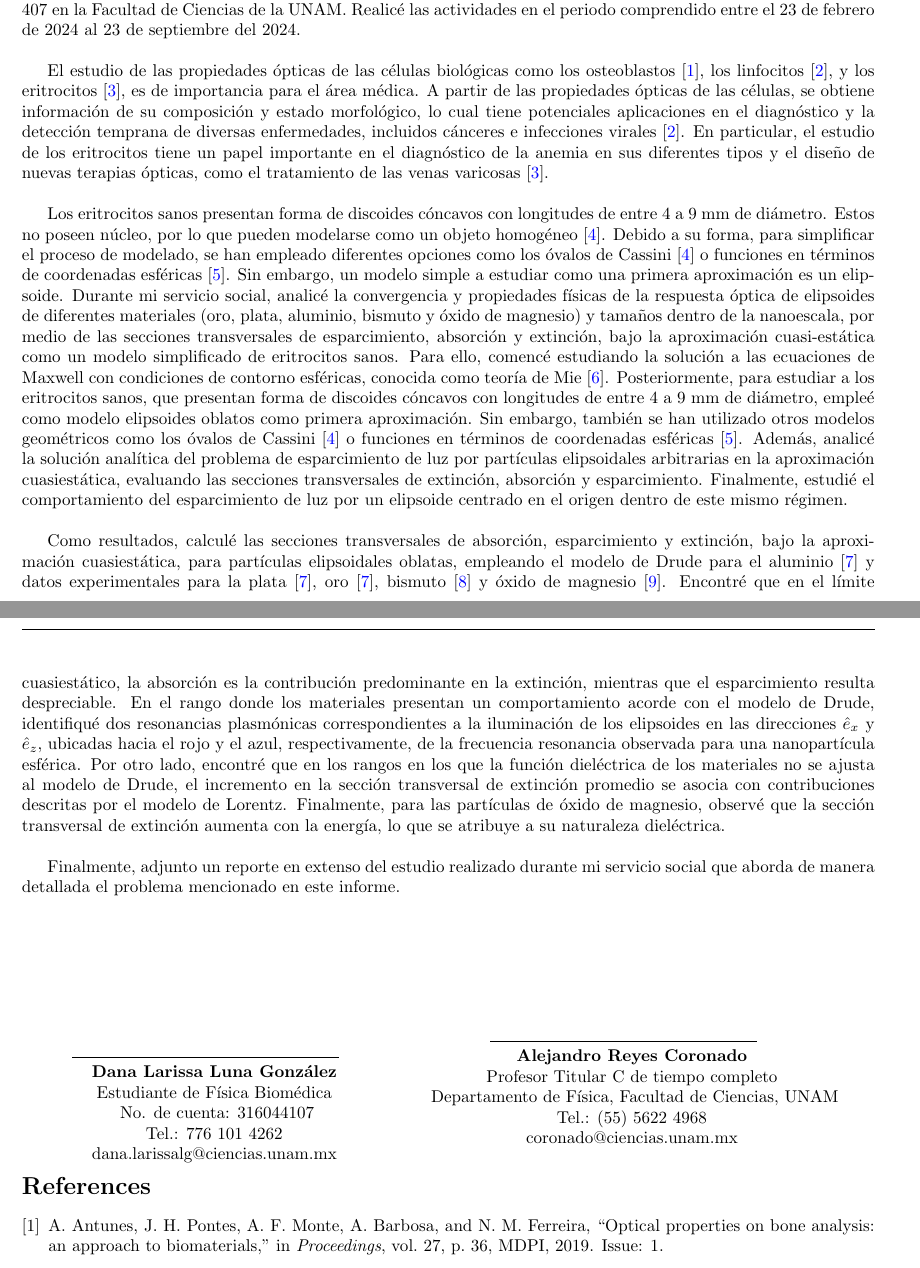
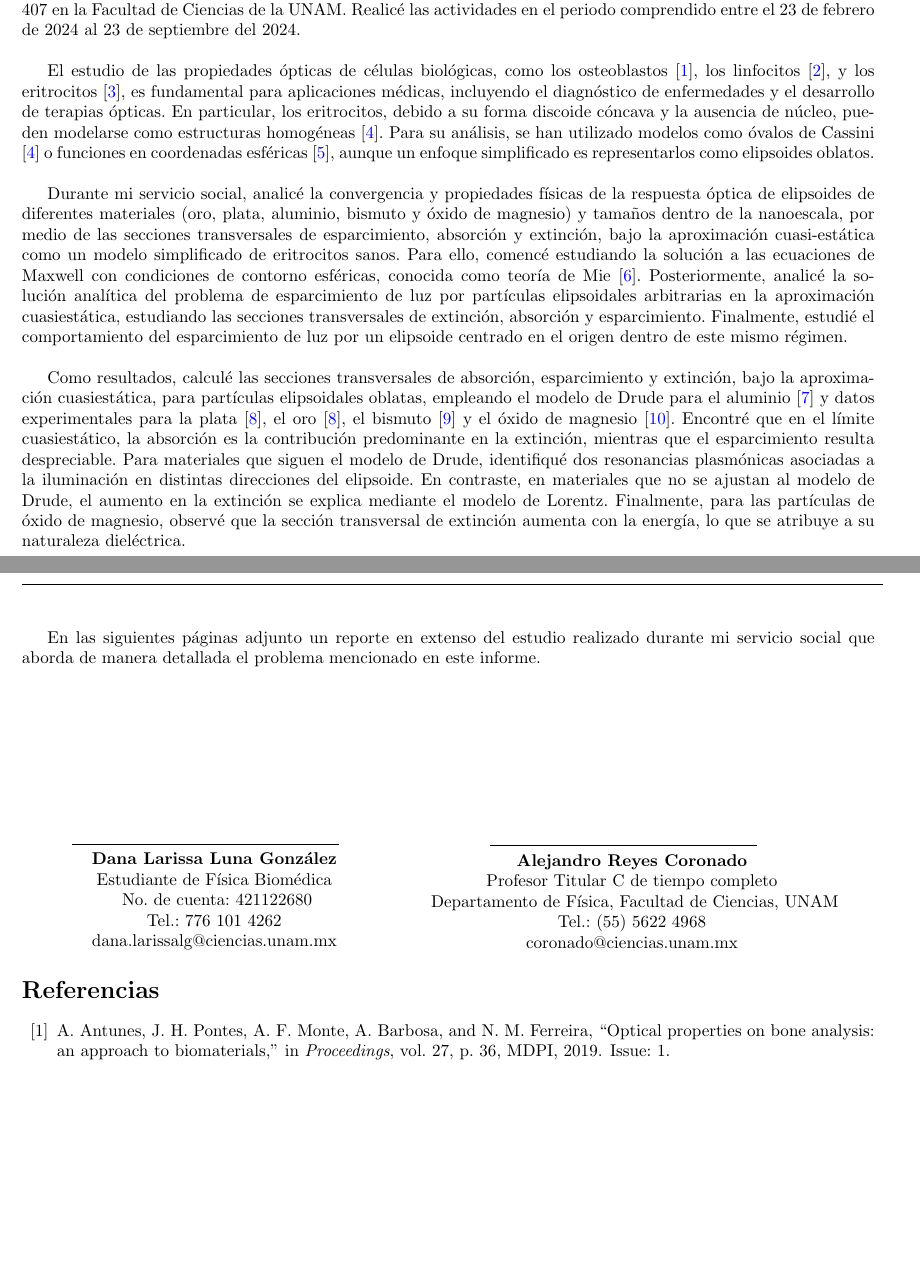
Before and after one commit to LarissaLG/Servicio-Social, a LaTeX document (Notas/Reporte_general.tex): two parts of pages 1 and 2 of 2, joined at a grey line, cut so that both start at the same text, the shorter picture padded with empty space. Compiled offline with pdfLaTeX.

Commit message:
Reporte general listo

```diff
--- a/Notas/Reporte_general.tex
+++ b/Notas/Reporte_general.tex
@@ -1,5 +1,7 @@
 \documentclass[9pt,letterpaper]{article}
 \usepackage[utf8]{inputenc}
+\usepackage[spanish]{babel}
+\decimalpoint
 
 %----- Configuración del estilo del documento------%
 \usepackage{epsfig,graphicx}
@@ -7,10 +9,13 @@
 \usepackage{fancyhdr}
 \pagestyle{fancy}
 \fancyhf{}
+\fancyfoot{}
 \graphicspath{{Figuras/}}
 \usepackage{hyperref}
 \hypersetup{colorlinks=true,linkcolor=blue,citecolor=blue,filecolor=blue,urlcolor=magenta,}
 
+\fancyfoot[RO,LE]{\thepage} % Custom footer text
+\fancyheadoffset[RO,LE]{0.01\textwidth}
 
 %------ Paquetes matemáticos básicos --------%
 \usepackage{amsmath}
@@ -75,29 +82,31 @@
 
 Por medio de la presente, reporto las actividades realizadas durante mi servicio social en el programa Apoyo a la Investigación, con el título ``Cálculo de las secciones transversales de extinción, absorción y esparcimiento de elipsoides en la aproximación cuasi-estática como primera aproximación de eritrocitos'' con clave 2024-12/12-837. El proyecto lo realicé bajo la supervisión del Dr. Alejandro Reyes Coronado, en el Departamento de Física, cubículo 407 en la Facultad de Ciencias de la UNAM. Realicé las actividades en el periodo comprendido entre el 23 de febrero de 2024 al 23 de septiembre del 2024. \\
 
-El estudio de las propiedades ópticas de las células biológicas como los osteoblastos \cite{Osteoblastos}, los linfocitos \cite{Linfocitos}, y los eritrocitos \cite{Blood}, es de importancia para el área médica. A partir de las propiedades ópticas de las células, se obtiene información de su composición y estado morfológico, lo cual tiene potenciales aplicaciones en el diagnóstico y la detección temprana de diversas enfermedades, incluidos cánceres e infecciones virales \cite{Linfocitos}. En particular, el estudio de los eritrocitos tiene un papel importante en el diagnóstico de la anemia en sus diferentes tipos y el diseño de nuevas terapias ópticas, como el tratamiento de las venas varicosas \cite{Blood}.\\
+El estudio de las propiedades ópticas de células biológicas, como los osteoblastos \cite{Osteoblastos}, los linfocitos \cite{Linfocitos}, y los eritrocitos \cite{Blood}, es fundamental para aplicaciones médicas, incluyendo el diagnóstico de enfermedades y el desarrollo de terapias ópticas. En particular, los eritrocitos, debido a su forma discoide cóncava y la ausencia de núcleo, pueden modelarse como estructuras homogéneas \cite{Cassini}. Para su análisis, se han utilizado modelos como óvalos de Cassini \cite{Cassini} o funciones en coordenadas esféricas \cite{Esferico}, aunque un enfoque simplificado es representarlos como elipsoides oblatos.\\
 
-Los eritrocitos sanos presentan forma de discoides cóncavos con longitudes de entre 4 a 9 mm de diámetro. Estos no poseen núcleo, por lo que pueden modelarse como un objeto homogéneo \cite{Cassini}. Debido a su forma, para simplificar el proceso de modelado, se han empleado diferentes opciones como los óvalos de Cassini \cite{Cassini} o funciones en términos de coordenadas esféricas \cite{Esferico}. Sin embargo, un modelo simple a estudiar como una primera aproximación es un elipsoide. Durante mi servicio social, analicé la convergencia y propiedades físicas de la respuesta óptica de elipsoides de diferentes materiales (oro, plata, aluminio, bismuto y óxido de magnesio) y tamaños dentro de la nanoescala, por medio de las secciones transversales de esparcimiento, absorción y extinción, bajo la aproximación cuasi-estática como un modelo simplificado de eritrocitos sanos. Para ello, comencé estudiando la solución a las ecuaciones de Maxwell con condiciones de contorno esféricas, conocida como teoría de Mie \cite{Bohren}. Posteriormente, para estudiar a los eritrocitos sanos, que presentan forma de discoides cóncavos con longitudes de entre 4 a 9 mm de diámetro, empleé como modelo elipsoides oblatos como primera aproximación. Sin embargo, también se han utilizado otros modelos geométricos como los óvalos de Cassini \cite{Cassini} o funciones en términos de coordenadas esféricas \cite{Esferico}. Además, analicé la solución analítica del problema de esparcimiento de luz por partículas elipsoidales arbitrarias en la aproximación cuasiestática, evaluando las secciones transversales de extinción, absorción y esparcimiento. Finalmente, estudié el comportamiento del esparcimiento de luz por un elipsoide centrado en el origen dentro de este mismo régimen.\\
+ Durante mi servicio social, analicé la convergencia y propiedades físicas de la respuesta óptica de elipsoides de diferentes materiales (oro, plata, aluminio, bismuto y óxido de magnesio) y tamaños dentro de la nanoescala, por medio de las secciones transversales de esparcimiento, absorción y extinción, bajo la aproximación cuasi-estática como un modelo simplificado de eritrocitos sanos. Para ello, comencé estudiando la solución a las ecuaciones de Maxwell con condiciones de contorno esféricas, conocida como teoría de Mie \cite{Bohren}. Posteriormente, analicé la solución analítica del problema de esparcimiento de luz por partículas elipsoidales arbitrarias en la aproximación cuasiestática, estudiando las secciones transversales de extinción, absorción y esparcimiento. Finalmente, estudié el comportamiento del esparcimiento de luz por un elipsoide centrado en el origen dentro de este mismo régimen.\\
 
-Como resultados, calculé las secciones transversales de absorción, esparcimiento y extinción, bajo la aproximación cuasiestática, para partículas elipsoidales oblatas, empleando el modelo de Drude para el aluminio \cite{Plata} y datos experimentales para la plata \cite{Plata}, oro \cite{Plata}, bismuto \cite{Bismuto} y óxido de magnesio \cite{MgO}. Encontré que en el límite cuasiestático, la absorción es la contribución predominante en la extinción, mientras que el esparcimiento resulta despreciable. En el rango donde los materiales presentan un comportamiento acorde con el modelo de Drude, identifiqué dos resonancias plasmónicas correspondientes a la iluminación de los elipsoides en las direcciones $\hat{e}_x$ y $\hat{e}_z$, ubicadas hacia el rojo y el azul, respectivamente, de la frecuencia resonancia observada para una nanopartícula esférica. Por otro lado, encontré que en los rangos en los que la función dieléctrica de los materiales no se ajusta al modelo de Drude, el incremento en la sección transversal de extinción promedio se asocia con contribuciones descritas por el modelo de Lorentz. Finalmente, para las partículas de óxido de magnesio, observé que la sección transversal de extinción aumenta con la energía, lo que se atribuye a su naturaleza dieléctrica. \\
+Como resultados, calculé las secciones transversales de absorción, esparcimiento y extinción, bajo la aproximación cuasiestática, para partículas elipsoidales oblatas, empleando el modelo de Drude para el aluminio \cite{Plasmonics} y datos experimentales para la plata \cite{Plata}, el oro \cite{Plata}, el bismuto \cite{Bismuto} y el óxido de magnesio \cite{MgO}. Encontré que en el límite cuasiestático, la absorción es la contribución predominante en la extinción, mientras que el esparcimiento resulta despreciable. Para materiales que siguen el modelo de Drude, identifiqué dos resonancias plasmónicas asociadas a la iluminación en distintas direcciones del elipsoide. En contraste, en materiales que no se ajustan al modelo de Drude, el aumento en la extinción se explica mediante el modelo de Lorentz. Finalmente, para las partículas de óxido de magnesio, observé que la sección transversal de extinción aumenta con la energía, lo que se atribuye a su naturaleza dieléctrica. \\
 
-Finalmente, adjunto un reporte en extenso del estudio realizado durante mi servicio social que aborda de manera detallada el problema mencionado en este informe.
+En las siguientes páginas adjunto un reporte en extenso del estudio realizado durante mi servicio social que aborda de manera detallada el problema mencionado en este informe.	\\
 
-	{\vspace{3cm}\begin{tabular} { c}
+\bigskip
+
+	{\vspace{2.55cm}\begin{tabular} { c}
 			\setlength{\tabcolsep}{15pt}
 			\renewcommand{\arraystretch}{1}
 			\noindent\rule{5.5cm}{0.4pt}\qquad \\
 
 			\qquad  \textbf{Dana Larissa Luna González} \qquad \\
 			\qquad Estudiante de Física Biomédica  \qquad \\ \qquad
-			No. de cuenta: 316044107\qquad \\
+			No. de cuenta: 421122680\qquad \\
 			\qquad  Tel.: 776 101 4262 \qquad \\
 			\qquad dana.larissalg@ciencias.unam.mx \qquad \\
 
 		\end{tabular}
 	}
 
-	{\vspace{-2.9cm}\hspace{7cm}\begin{tabular} { c}
+	{\vspace{-2.53cm}\hspace{7cm}\begin{tabular} { c}
 			\setlength{\tabcolsep}{15pt}
 			\renewcommand{\arraystretch}{1}
 			\noindent\rule{5.5cm}{0.4pt}\qquad \\
```
Also changed, not shown: Notas/Reporte_general.bbl, Notas/Reporte_general.pdf, Notas/Reporte_general.tex (4 more changed lines), 4 other files.
